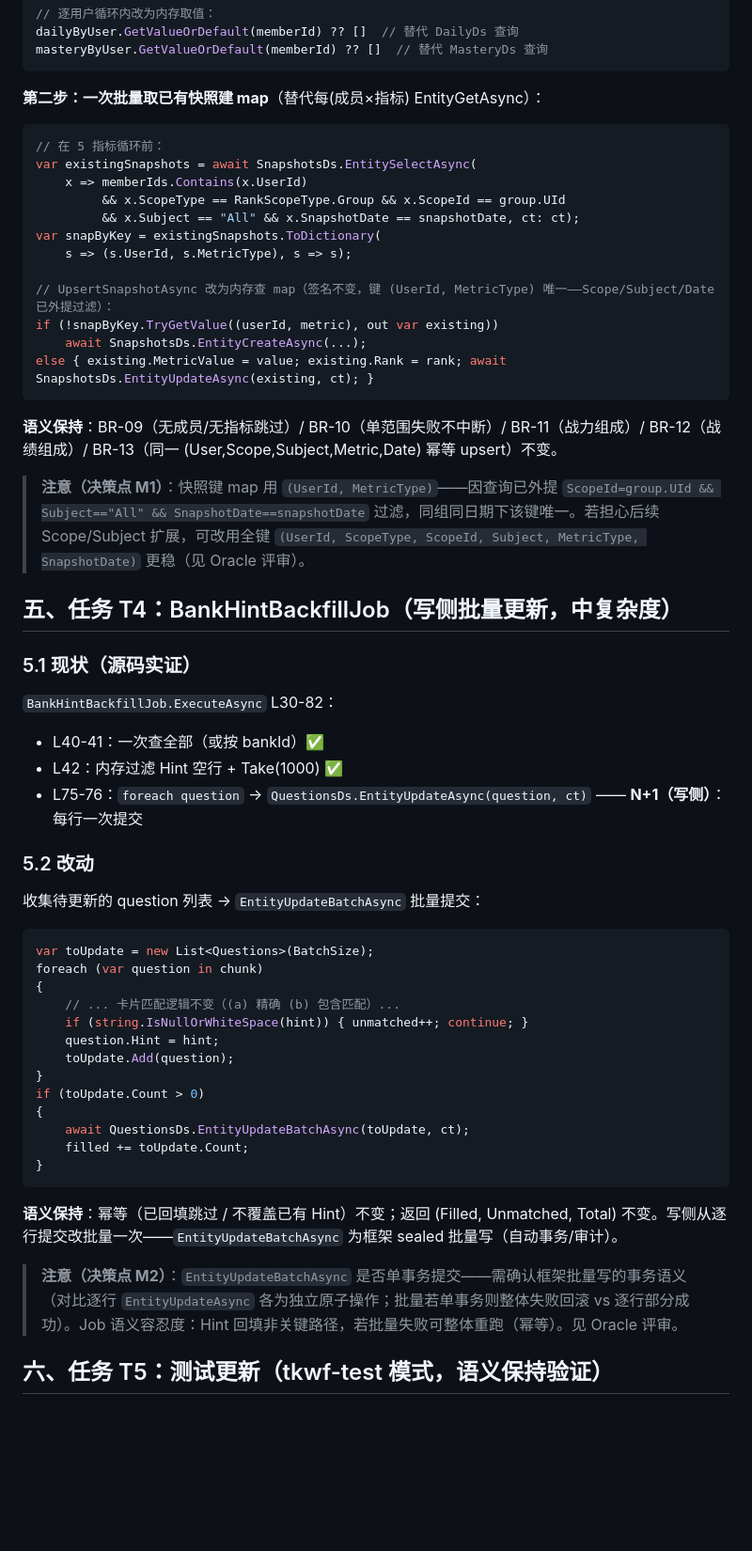
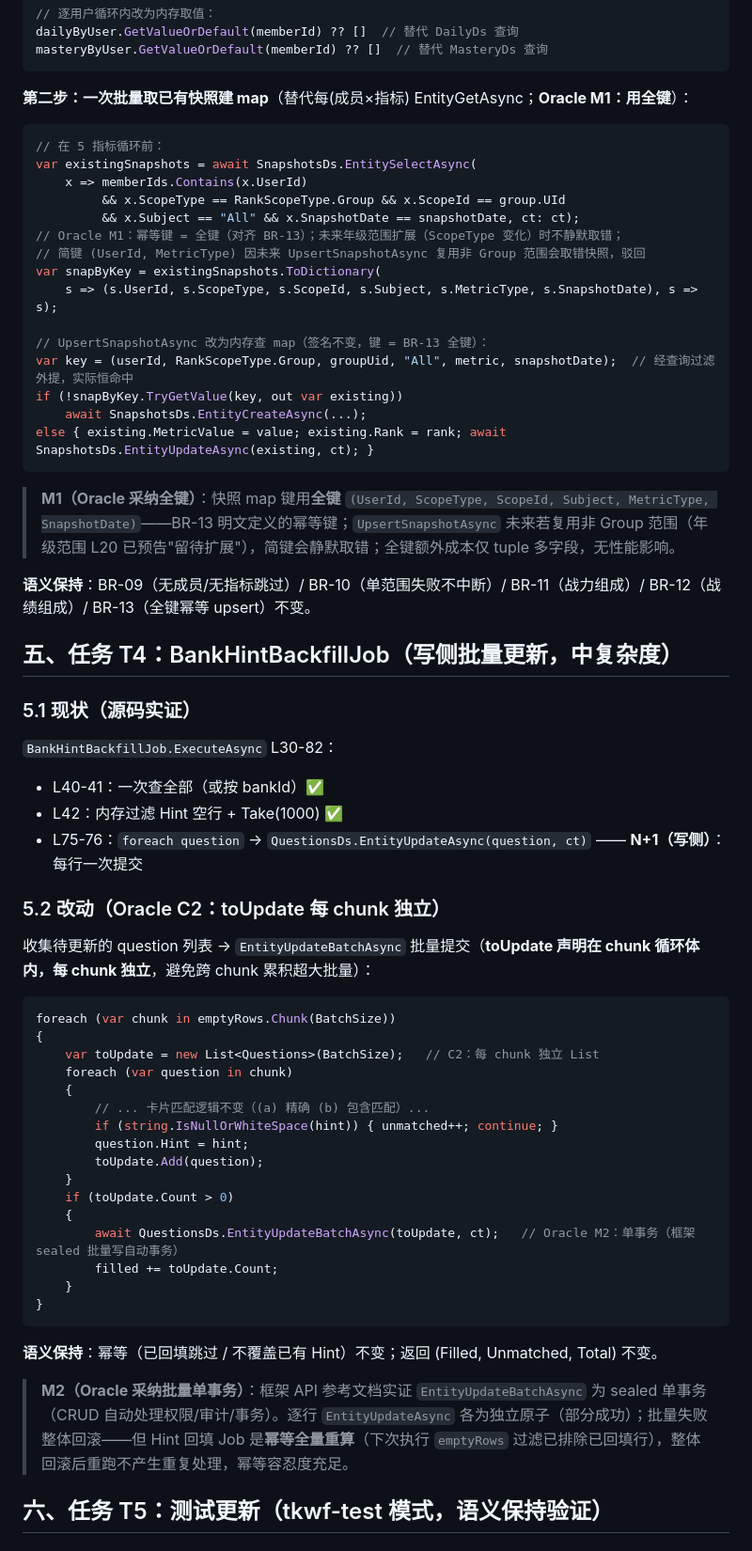
Before and after one commit to LoongBa/XiaoShuTong, a Markdown page: docs/V0.7.3-Job类N+1修复-开发方案.md, the part around one of its changes. Shown at 94% size. Drawn GitHub-style; blank space fills up the shorter version.

````diff
--- a/docs/V0.7.3-Job类N+1修复-开发方案.md
+++ b/docs/V0.7.3-Job类N+1修复-开发方案.md
@@ -129,7 +157,7 @@ dailyByUser.GetValueOrDefault(memberId) ?? []  // 替代 DailyDs 查询
 masteryByUser.GetValueOrDefault(memberId) ?? []  // 替代 MasteryDs 查询
 ```
 
-**第二步：一次批量取已有快照建 map**（替代每(成员×指标) EntityGetAsync）：
+**第二步：一次批量取已有快照建 map**（替代每(成员×指标) EntityGetAsync；**Oracle M1：用全键**）：
 
 ```csharp
 // 在 5 指标循环前：
@@ -137,18 +165,21 @@ var existingSnapshots = await SnapshotsDs.EntitySelectAsync(
     x => memberIds.Contains(x.UserId)
          && x.ScopeType == RankScopeType.Group && x.ScopeId == group.UId
          && x.Subject == "All" && x.SnapshotDate == snapshotDate, ct: ct);
+// Oracle M1：幂等键 = 全键（对齐 BR-13）；未来年级范围扩展（ScopeType 变化）时不静默取错；
+// 简键 (UserId, MetricType) 因未来 UpsertSnapshotAsync 复用非 Group 范围会取错快照，驳回
 var snapByKey = existingSnapshots.ToDictionary(
-    s => (s.UserId, s.MetricType), s => s);
+    s => (s.UserId, s.ScopeType, s.ScopeId, s.Subject, s.MetricType, s.SnapshotDate), s => s);
 
-// UpsertSnapshotAsync 改为内存查 map（签名不变，键 (UserId, MetricType) 唯一——Scope/Subject/Date 已外提过滤）：
-if (!snapByKey.TryGetValue((userId, metric), out var existing))
+// UpsertSnapshotAsync 改为内存查 map（签名不变，键 = BR-13 全键）：
+var key = (userId, RankScopeType.Group, groupUid, "All", metric, snapshotDate);  // 经查询过滤外提，实际恒命中
+if (!snapByKey.TryGetValue(key, out var existing))
     await SnapshotsDs.EntityCreateAsync(...);
 else { existing.MetricValue = value; existing.Rank = rank; await SnapshotsDs.EntityUpdateAsync(existing, ct); }
 ```
 
-**语义保持**：BR-09（无成员/无指标跳过）/ BR-10（单范围失败不中断）/ BR-11（战力组成）/ BR-12（战绩组成）/ BR-13（同一 (User,Scope,Subject,Metric,Date) 幂等 upsert）不变。
+> **M1（Oracle 采纳全键）**：快照 map 键用**全键** `(UserId, ScopeType, ScopeId, Subject, MetricType, SnapshotDate)`——BR-13 明文定义的幂等键；`UpsertSnapshotAsync` 未来若复用非 Group 范围（年级范围 L20 已预告"留待扩展"），简键会静默取错；全键额外成本仅 tuple 多字段，无性能影响。
 
-> **注意（决策点 M1）**：快照键 map 用 `(UserId, MetricType)`——因查询已外提 `ScopeId=group.UId && Subject=="All" && SnapshotDate==snapshotDate` 过滤，同组同日期下该键唯一。若担心后续 Scope/Subject 扩展，可改用全键 `(UserId, ScopeType, ScopeId, Subject, MetricType, SnapshotDate)` 更稳（见 Oracle 评审）。
+**语义保持**：BR-09（无成员/无指标跳过）/ BR-10（单范围失败不中断）/ BR-11（战力组成）/ BR-12（战绩组成）/ BR-13（全键幂等 upsert）不变。
 
 ## 五、任务 T4：BankHintBackfillJob（写侧批量更新，中复杂度）
 
@@ -159,29 +190,32 @@ else { existing.MetricValue = value; existing.Rank = rank; await SnapshotsDs.Ent
 - L42：内存过滤 Hint 空行 + Take(1000) ✅
 - L75-76：`foreach question` → `QuestionsDs.EntityUpdateAsync(question, ct)` —— **N+1（写侧）**：每行一次提交
 
-### 5.2 改动
+### 5.2 改动（Oracle C2：toUpdate 每 chunk 独立）
 
-收集待更新的 question 列表 → `EntityUpdateBatchAsync` 批量提交：
+收集待更新的 question 列表 → `EntityUpdateBatchAsync` 批量提交（**toUpdate 声明在 chunk 循环体内，每 chunk 独立**，避免跨 chunk 累积超大批量）：
 
 ```csharp
-var toUpdate = new List<Questions>(BatchSize);
-foreach (var question in chunk)
+foreach (var chunk in emptyRows.Chunk(BatchSize))
 {
-    // ... 卡片匹配逻辑不变（(a) 精确 (b) 包含匹配）...
-    if (string.IsNullOrWhiteSpace(hint)) { unmatched++; continue; }
-    question.Hint = hint;
-    toUpdate.Add(question);
-}
-if (toUpdate.Count > 0)
-{
-    await QuestionsDs.EntityUpdateBatchAsync(toUpdate, ct);
-    filled += toUpdate.Count;
+    var toUpdate = new List<Questions>(BatchSize);   // C2：每 chunk 独立 List
+    foreach (var question in chunk)
+    {
+        // ... 卡片匹配逻辑不变（(a) 精确 (b) 包含匹配）...
+        if (string.IsNullOrWhiteSpace(hint)) { unmatched++; continue; }
+        question.Hint = hint;
+        toUpdate.Add(question);
+    }
+    if (toUpdate.Count > 0)
+    {
+        await QuestionsDs.EntityUpdateBatchAsync(toUpdate, ct);   // Oracle M2：单事务（框架 sealed 批量写自动事务）
+        filled += toUpdate.Count;
+    }
 }
 ```
 
-**语义保持**：幂等（已回填跳过 / 不覆盖已有 Hint）不变；返回 (Filled, Unmatched, Total) 不变。写侧从逐行提交改批量一次——`EntityUpdateBatchAsync` 为框架 sealed 批量写（自动事务/审计）。
+**语义保持**：幂等（已回填跳过 / 不覆盖已有 Hint）不变；返回 (Filled, Unmatched, Total) 不变。
 
-> **注意（决策点 M2）**：`EntityUpdateBatchAsync` 是否单事务提交——需确认框架批量写的事务语义（对比逐行 `EntityUpdateAsync` 各为独立原子操作；批量若单事务则整体失败回滚 vs 逐行部分成功）。Job 语义容忍度：Hint 回填非关键路径，若批量失败可整体重跑（幂等）。见 Oracle 评审。
+> **M2（Oracle 采纳批量单事务）**：框架 API 参考文档实证 `EntityUpdateBatchAsync` 为 sealed 单事务（CRUD 自动处理权限/审计/事务）。逐行 `EntityUpdateAsync` 各为独立原子（部分成功）；批量失败整体回滚——但 Hint 回填 Job 是**幂等全量重算**（下次执行 `emptyRows` 过滤已排除已回填行），整体回滚后重跑不产生重复处理，幂等容忍度充足。
 
 ## 六、任务 T5：测试更新（tkwf-test 模式，语义保持验证）
 
````
Also changed, not shown: other parts of docs/V0.7.3-Job类N+1修复-开发方案.md (+65 -19 lines).
